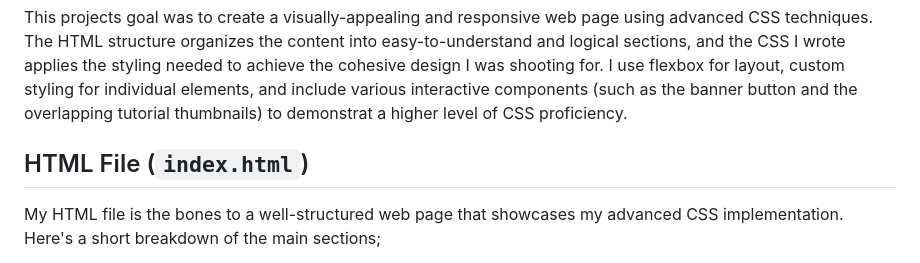
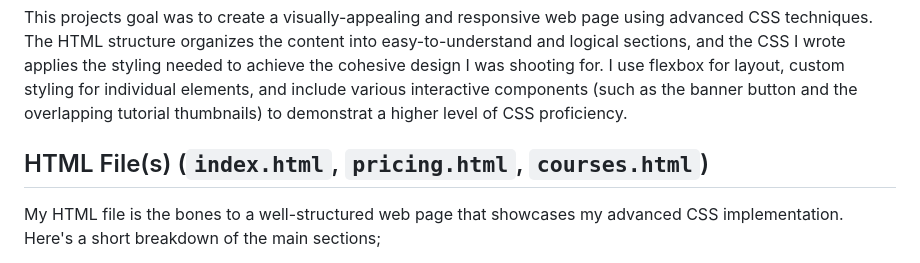
Before and after one commit to gumquat/EvanN-smileSchool.io, a Markdown page: README.md, the part around the change. GitHub-like rendering.

Commit message:
whoops last update

```diff
--- a/README.md
+++ b/README.md
@@ -9,7 +9,7 @@
 This projects goal was to create a visually-appealing and responsive web page using advanced CSS techniques.
 The HTML structure organizes the content into easy-to-understand and logical sections, and the CSS I wrote applies the styling needed to achieve the cohesive design I was shooting for. I use flexbox for layout, custom styling for individual elements, and include various interactive components (such as the banner button and the overlapping tutorial thumbnails) to demonstrat a higher level of CSS proficiency.
 
-## HTML File (`index.html`)
+## HTML File(s) (`index.html`, `pricing.html`, `courses.html`)
 
 My HTML file is the bones to a well-structured web page that showcases my advanced CSS implementation.
 Here's a short breakdown of the main sections;
```
